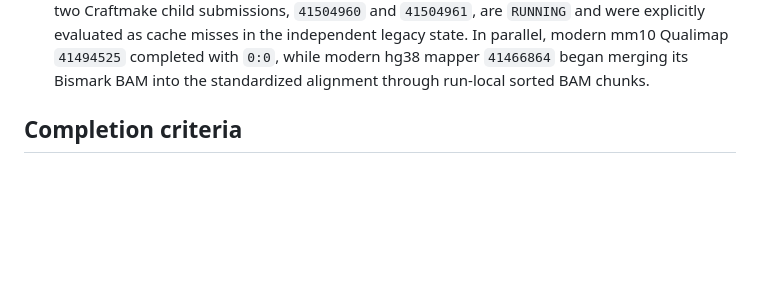
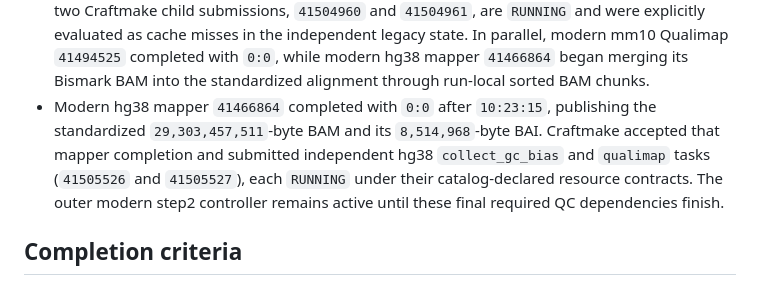
Before and after one commit to rainoffallingstar/otter-release, a Markdown page: docs/notes/2026-08-16-gate6-bs-pdx-craftmake-execution.md, the part around the change. GitHub-like rendering; blank space fills up the shorter version.

Commit message:
docs: record BS-PDX hg38 mapper completion

```diff
--- a/docs/notes/2026-08-16-gate6-bs-pdx-craftmake-execution.md
+++ b/docs/notes/2026-08-16-gate6-bs-pdx-craftmake-execution.md
@@ -291,6 +291,13 @@ compatibility path.
   `41494525` completed with `0:0`, while modern hg38 mapper `41466864` began
   merging its Bismark BAM into the standardized alignment through run-local
   sorted BAM chunks.
+- Modern hg38 mapper `41466864` completed with `0:0` after `10:23:15`,
+  publishing the standardized `29,303,457,511`-byte BAM and its
+  `8,514,968`-byte BAI. Craftmake accepted that mapper completion and submitted
+  independent hg38 `collect_gc_bias` and `qualimap` tasks (`41505526` and
+  `41505527`), each `RUNNING` under their catalog-declared resource contracts.
+  The outer modern step2 controller remains active until these final required
+  QC dependencies finish.
 
 ## Completion criteria
 
```
